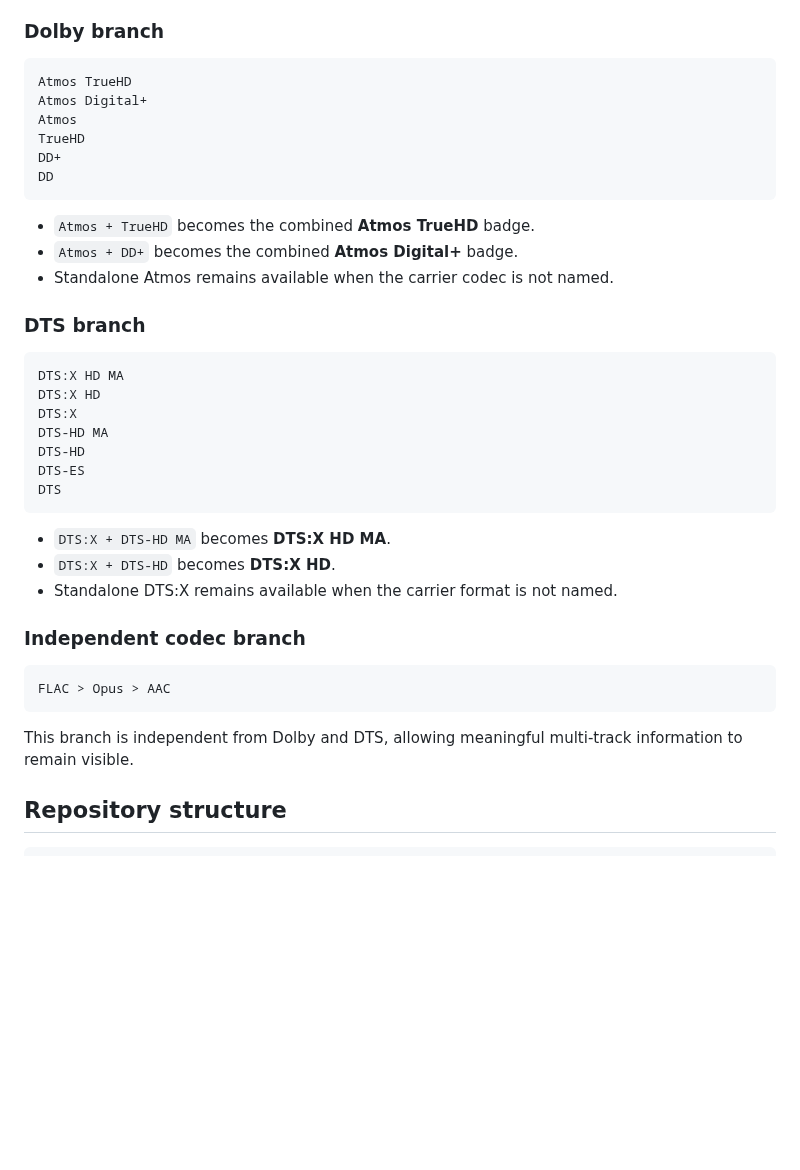
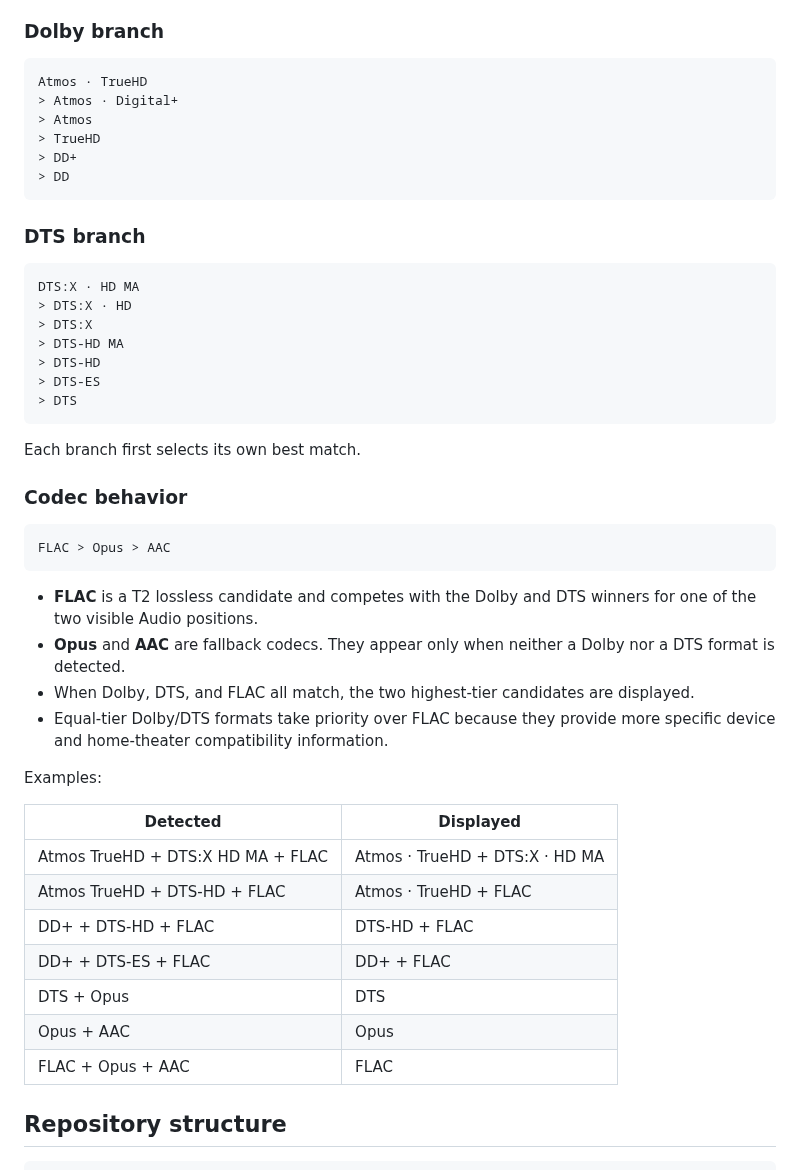
Before and after one commit to kingsizew/badges, a Markdown page: README.md, the part around one of its changes. GitHub-like rendering; blank space fills up the shorter version.

````diff
--- a/README.md
+++ b/README.md
@@ -64,42 +60,54 @@ displayed, while badges from different branches may appear together.
 ### Dolby branch
 
 ```text
-Atmos TrueHD
-Atmos Digital+
-Atmos
-TrueHD
-DD+
-DD
+Atmos · TrueHD
+> Atmos · Digital+
+> Atmos
+> TrueHD
+> DD+
+> DD
 ```
-
-- `Atmos + TrueHD` becomes the combined **Atmos TrueHD** badge.
-- `Atmos + DD+` becomes the combined **Atmos Digital+** badge.
-- Standalone Atmos remains available when the carrier codec is not named.
 
 ### DTS branch
 
 ```text
-DTS:X HD MA
-DTS:X HD
-DTS:X
-DTS-HD MA
-DTS-HD
-DTS-ES
-DTS
+DTS:X · HD MA
+> DTS:X · HD
+> DTS:X
+> DTS-HD MA
+> DTS-HD
+> DTS-ES
+> DTS
 ```
 
-- `DTS:X + DTS-HD MA` becomes **DTS:X HD MA**.
-- `DTS:X + DTS-HD` becomes **DTS:X HD**.
-- Standalone DTS:X remains available when the carrier format is not named.
+Each branch first selects its own best match.
 
-### Independent codec branch
+### Codec behavior
 
 ```text
 FLAC > Opus > AAC
 ```
 
-This branch is independent from Dolby and DTS, allowing meaningful
-multi-track information to remain visible.
+- **FLAC** is a T2 lossless candidate and competes with the Dolby and DTS
+  winners for one of the two visible Audio positions.
+- **Opus** and **AAC** are fallback codecs. They appear only when neither a
+  Dolby nor a DTS format is detected.
+- When Dolby, DTS, and FLAC all match, the two highest-tier candidates are
+  displayed.
+- Equal-tier Dolby/DTS formats take priority over FLAC because they provide
+  more specific device and home-theater compatibility information.
+
+Examples:
+
+| Detected | Displayed |
+|---|---|
+| Atmos TrueHD + DTS:X HD MA + FLAC | Atmos · TrueHD + DTS:X · HD MA |
+| Atmos TrueHD + DTS-HD + FLAC | Atmos · TrueHD + FLAC |
+| DD+ + DTS-HD + FLAC | DTS-HD + FLAC |
+| DD+ + DTS-ES + FLAC | DD+ + FLAC |
+| DTS + Opus | DTS |
+| Opus + AAC | Opus |
+| FLAC + Opus + AAC | FLAC |
 
 ## Repository structure
 
````
Also changed, not shown: other parts of README.md (+44 -46 lines), docs/nuvio-smart-tier-list.png, 5 other files.
